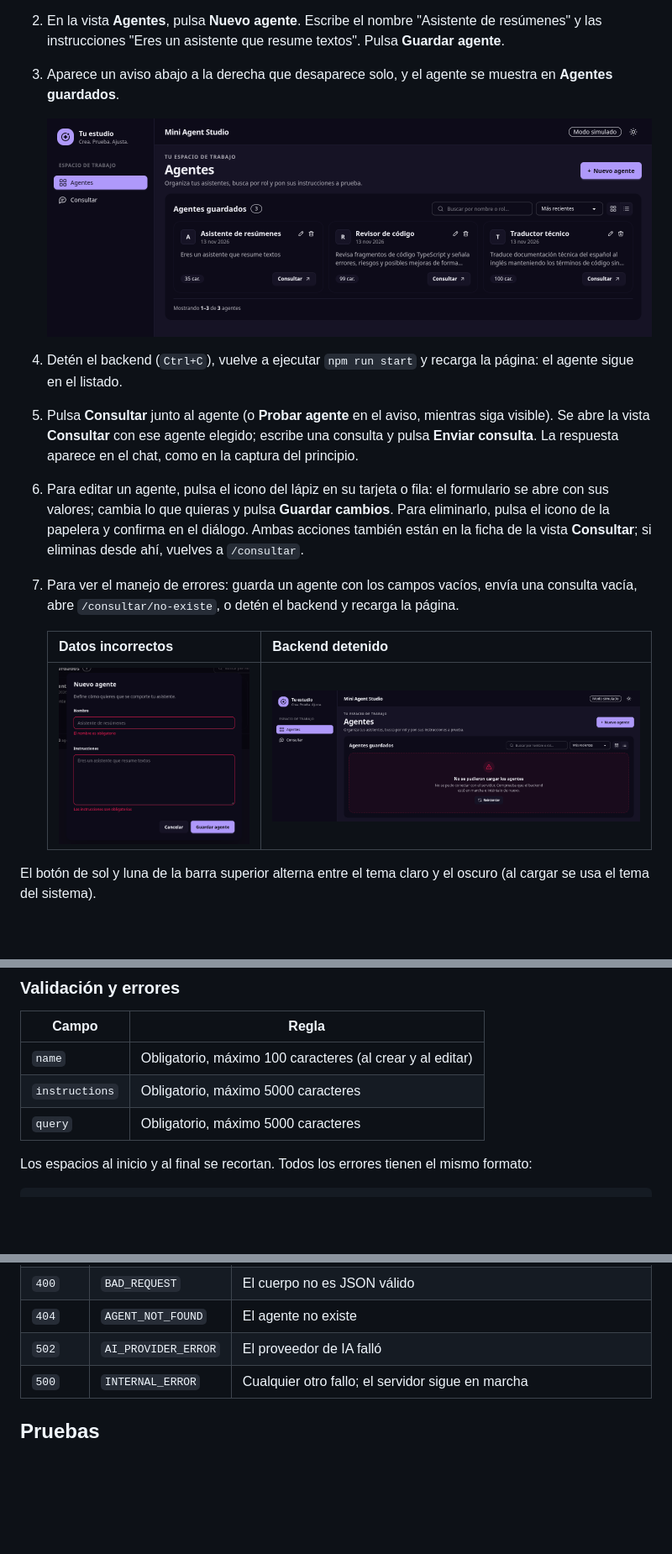
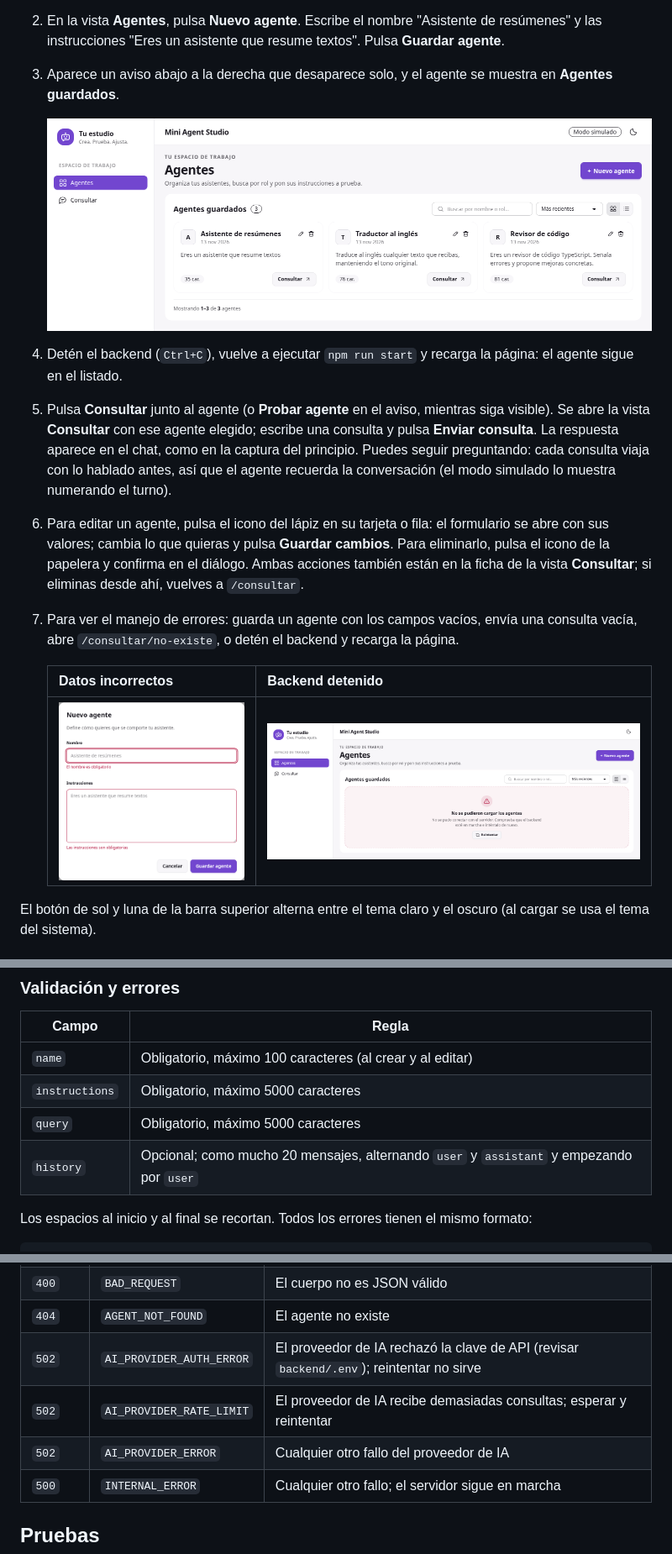
Before and after one commit to YouRobla/mini-agent-studio, a Markdown page: README.md, 3 parts joined by grey strips. Shown at 84% size. Drawn GitHub-style; pictures changed too: docs/capturas/01-agentes.png, docs/capturas/03-validacion.png, docs/capturas/04-sin-conexion.png; blank space fills up the shorter version.

Commit message:
docs: capturas nuevas, errores del proveedor de IA y etapa 43

```diff
--- a/README.md
+++ b/README.md
@@ -119,7 +119,8 @@ El recorrido completo, sin configurar ninguna API de IA:
 5. Pulsa **Consultar** junto al agente (o **Probar agente** en el aviso, mientras siga
    visible). Se abre la vista **Consultar** con ese agente elegido; escribe una consulta y
    pulsa **Enviar consulta**. La respuesta aparece en el chat, como en la captura del
-   principio.
+   principio. Puedes seguir preguntando: cada consulta viaja con lo hablado antes, así que
+   el agente recuerda la conversación (el modo simulado lo muestra numerando el turno).
 6. Para editar un agente, pulsa el icono del lápiz en su tarjeta o fila: el formulario se
    abre con sus valores; cambia lo que quieras y pulsa **Guardar cambios**. Para
    eliminarlo, pulsa el icono de la papelera y confirma en el diálogo. Ambas acciones
@@ -382,6 +383,7 @@ La respuesta del mock indica el turno: `Tu consulta #2 fue: «Ahora hazlo más c
 | `name` | Obligatorio, máximo 100 caracteres (al crear y al editar) |
 | `instructions` | Obligatorio, máximo 5000 caracteres |
 | `query` | Obligatorio, máximo 5000 caracteres |
+| `history` | Opcional; como mucho 20 mensajes, alternando `user` y `assistant` y empezando por `user` |
 
 Los espacios al inicio y al final se recortan. Todos los errores tienen el mismo formato:
 
@@ -399,7 +401,9 @@ Los espacios al inicio y al final se recortan. Todos los errores tienen el mismo
 | `400` | `VALIDATION_ERROR` | Faltan campos, superan el máximo o un parámetro de consulta no es válido (`details` indica cuáles) |
 | `400` | `BAD_REQUEST` | El cuerpo no es JSON válido |
 | `404` | `AGENT_NOT_FOUND` | El agente no existe |
-| `502` | `AI_PROVIDER_ERROR` | El proveedor de IA falló |
+| `502` | `AI_PROVIDER_AUTH_ERROR` | El proveedor de IA rechazó la clave de API (revisar `backend/.env`); reintentar no sirve |
+| `502` | `AI_PROVIDER_RATE_LIMIT` | El proveedor de IA recibe demasiadas consultas; esperar y reintentar |
+| `502` | `AI_PROVIDER_ERROR` | Cualquier otro fallo del proveedor de IA |
 | `500` | `INTERNAL_ERROR` | Cualquier otro fallo; el servidor sigue en marcha |
 
 ## Pruebas
```
Also changed, not shown: other parts of README.md (+1 -1 lines), AI_USAGE.md (+2 -2 lines), BITACORA.md (+39 -0 lines), docs/capturas/02-consultar.png.
